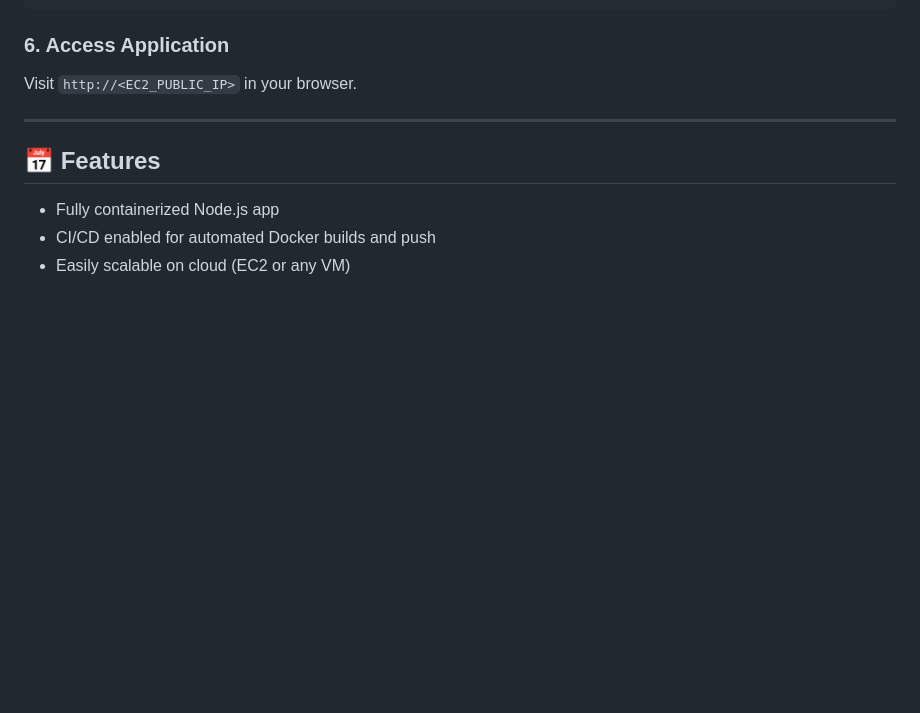
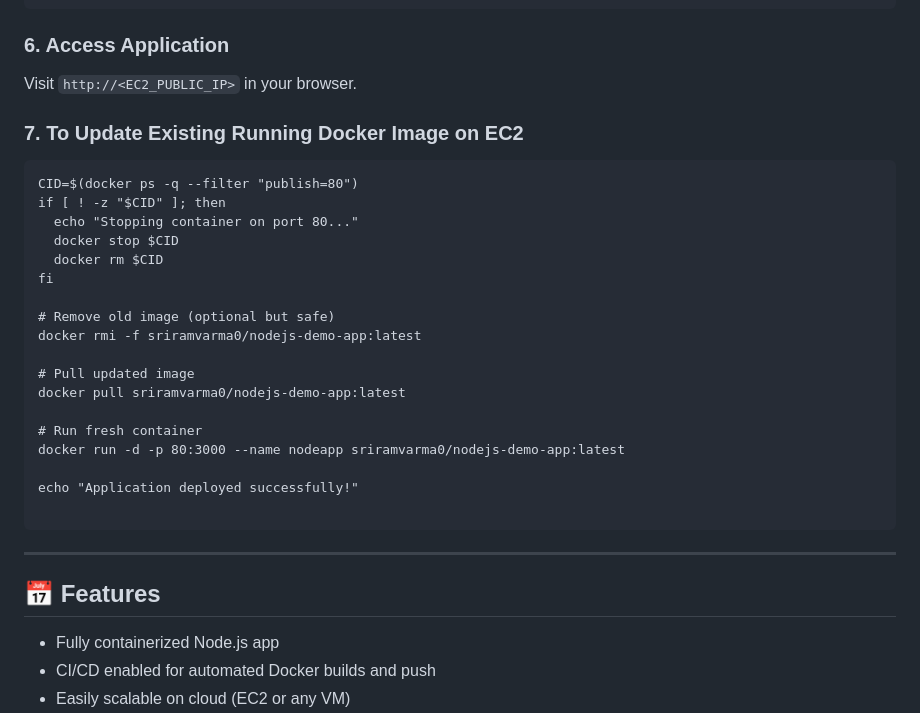
Before and after one commit to sriramvarma0/nodejs-demo-app, a Markdown page: ReadMe.md, the part around the change. Rendered like a GitHub page; blank space fills up the shorter version.

Commit message:
readme script update

````diff
--- a/ReadMe.md
+++ b/ReadMe.md
@@ -172,6 +172,29 @@ docker run -d -p 80:3000 sriramvarma0/nodejs-demo-app
 
 Visit `http://<EC2_PUBLIC_IP>` in your browser.
 
+### 7. To Update Existing  Running Docker Image on EC2
+
+```# Stop any running container on port 80
+CID=$(docker ps -q --filter "publish=80")
+if [ ! -z "$CID" ]; then
+  echo "Stopping container on port 80..."
+  docker stop $CID
+  docker rm $CID
+fi
+
+# Remove old image (optional but safe)
+docker rmi -f sriramvarma0/nodejs-demo-app:latest
+
+# Pull updated image
+docker pull sriramvarma0/nodejs-demo-app:latest
+
+# Run fresh container
+docker run -d -p 80:3000 --name nodeapp sriramvarma0/nodejs-demo-app:latest
+
+echo "Application deployed successfully!"
+
+```
+
 ---
 
 ## 📅 Features
````
